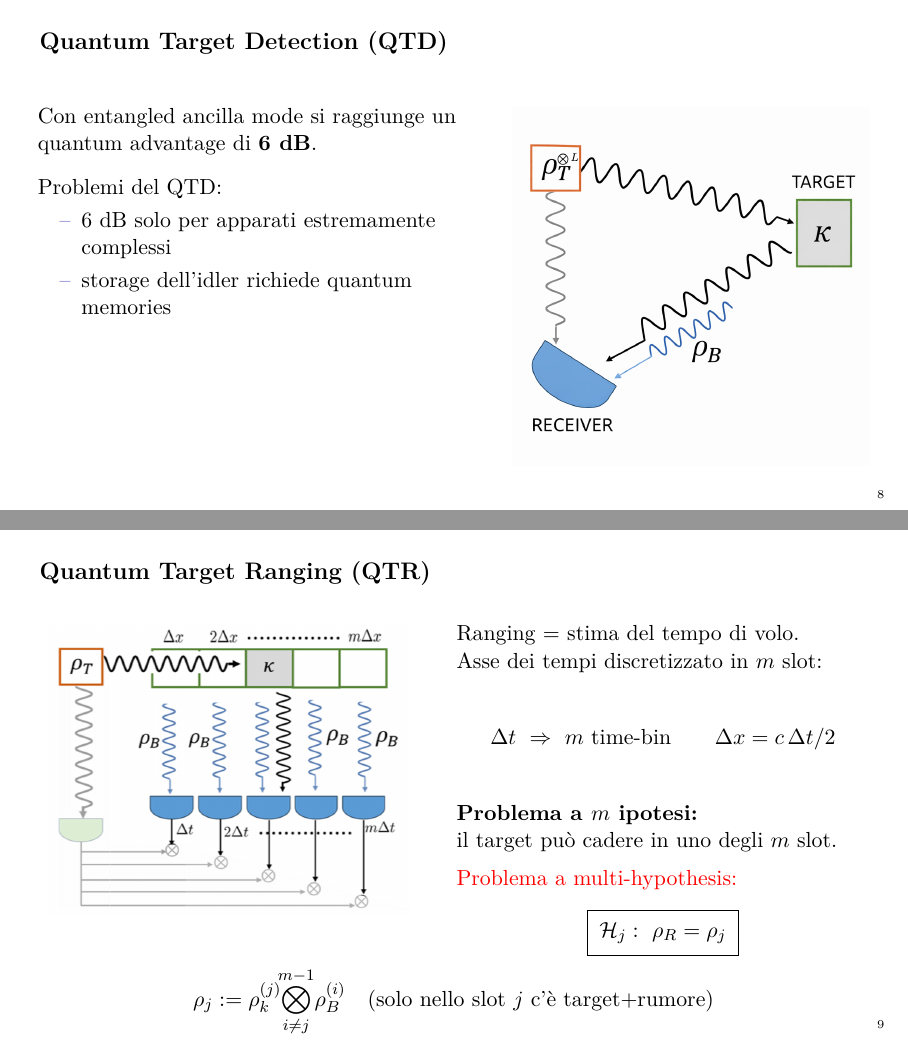
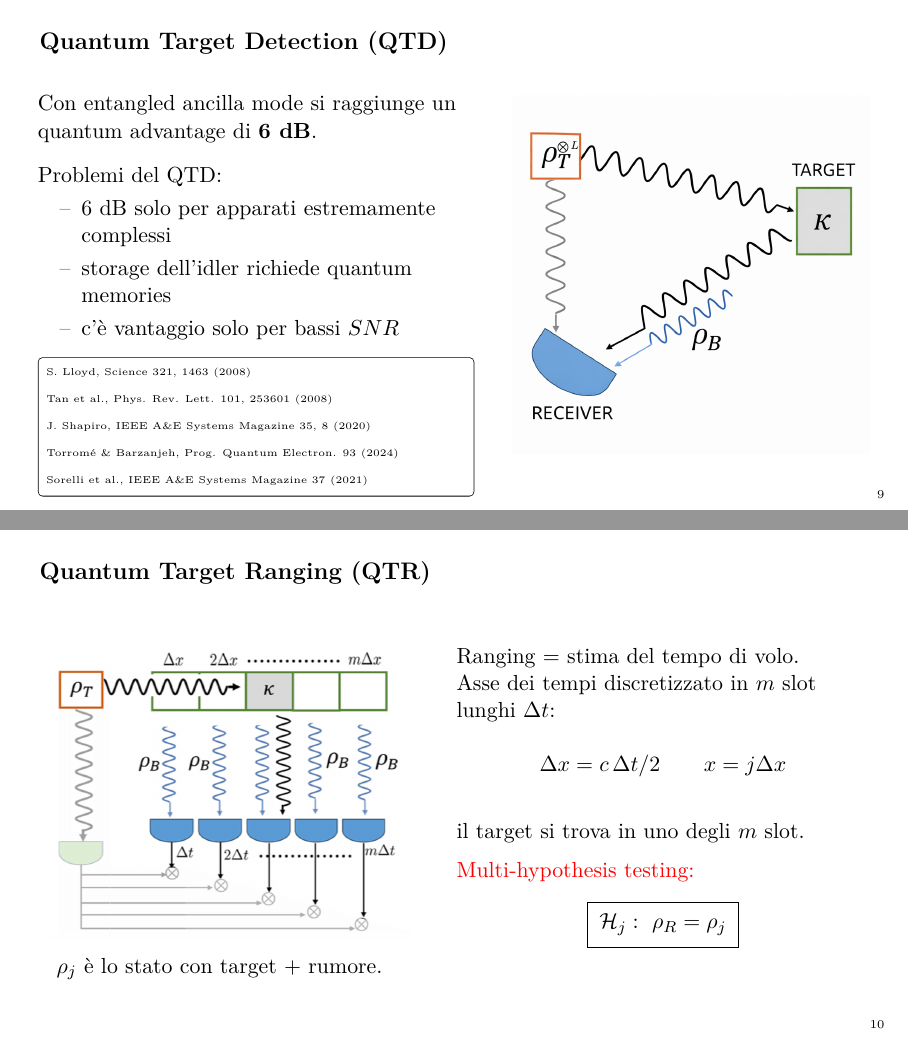
Before and after one commit to federicocolleunito/Presentazioni-Tesi, LaTeX slides (main.tex): pages 8 and 9 of 32 before the commit and pages 9 and 10 of 33 after it, joined at a grey line. Compiled offline with pdfLaTeX.

Commit message:
un po' tutto

```diff
--- a/main.tex
+++ b/main.tex
@@ -35,6 +35,7 @@
 \setbeamercolor{math text}{fg=black}        % colore nero
 \usepackage{xcolor}
 \usepackage{tikz}
+\usepackage[most]{tcolorbox}
 \usetikzlibrary{positioning}
 
 
@@ -259,7 +277,29 @@ $[\hat{n}_s - \hat{n}_i , \widehat{H}] = 0 \rightarrow$ correlazione fra $signal
 		\begin{itemize}
 			\item 6 dB solo per apparati estremamente complessi
 			\item storage dell'idler richiede quantum memories
+			\item c'è vantaggio solo per bassi $SNR$
 		\end{itemize}
+		\begin{tcolorbox}[
+			colback=white,
+			colframe=black,
+			boxrule=0.4pt,
+			arc=2pt,
+			left=1pt,
+			right=1pt,
+			top=2pt,
+			bottom=2pt
+			]
+			{\fontsize{5}{2}\selectfont
+				S. Lloyd, Science 321, 1463 (2008)\\
+				Tan et al., Phys. Rev. Lett. 101, 253601 (2008)\\
+				J. Shapiro, IEEE A\&E Systems Magazine 35, 8 (2020)\\
+				%Lopaeva et al., Phys. Rev. Lett. 110, 153603 (2013)\\
+				Torromé \& Barzanjeh, Prog. Quantum Electron. 93 (2024)\\
+				Sorelli et al., IEEE A\&E Systems Magazine 37 (2021)
+			}
+		\end{tcolorbox}
+
+
 		\column{0.45\textwidth}
 		\centering
 		\includegraphics[width=1\textwidth]{immagini/DisegninoDetectionTensorL.png}
@@ -280,20 +320,21 @@ $[\hat{n}_s - \hat{n}_i , \widehat{H}] = 0 \rightarrow$ correlazione fra $signal
 
 		\column{0.52\textwidth}
 		Ranging = stima del tempo di volo.\\
-		Asse dei tempi discretizzato in $m$ slot:
+		Asse dei tempi discretizzato in $m$ slot lunghi $\Delta t$:
 
 		\[
-		\Delta t \ \Rightarrow\  m\ \text{time-bin}
-		\qquad
+		%\Delta t \ \rightarrow\  m\ \text{time-bin}
+		%\qquad
 		\Delta x = c\,\Delta t/2
+		\qquad x = j\Delta x
 		\]
 
 
-		\textbf{Problema a $m$ ipotesi:}\\
-		il target può cadere in uno degli $m$ slot.
+		%\textbf{Problema a $m$ ipotesi:}\\
+		il target si trova in uno degli $m$ slot.
 
 		\vspace{0.2cm}
-		\textcolor{red}{Problema a multi-hypothesis:}
+		\textcolor{red}{Multi-hypothesis testing:}
 		\begin{center}
 			\begin{tikzpicture}
 				\node[draw, inner sep=6pt] {
@@ -309,11 +350,8 @@ $[\hat{n}_s - \hat{n}_i , \widehat{H}] = 0 \rightarrow$ correlazione fra $signal
 
 	\vspace{0.15cm}
 
-		\[
-		\rho_j := \rho_k^{(j)}\!\!\bigotimes_{i\neq j}^{m-1}\!\rho_B^{(i)}
-		\quad
-		\text{(solo nello slot $j$ c’è target+rumore)}
-		\]
+$\rho_j$ è lo stato con target + rumore.
+	%	\rho_j := \rho_k^{(j)}\!\!\bigotimes_{i\neq j}^{m-1}\!\rho_B^{(i)}
 \end{frame}
 
 %========================================
```
Also changed, not shown: immagini/QCher_VS_muB_16-01-26_QvsC.png (added), immagini/errProb_VS_muB_16-01-26_QvsC.png (added), main.tex (51 more changed lines), 4 other files.
